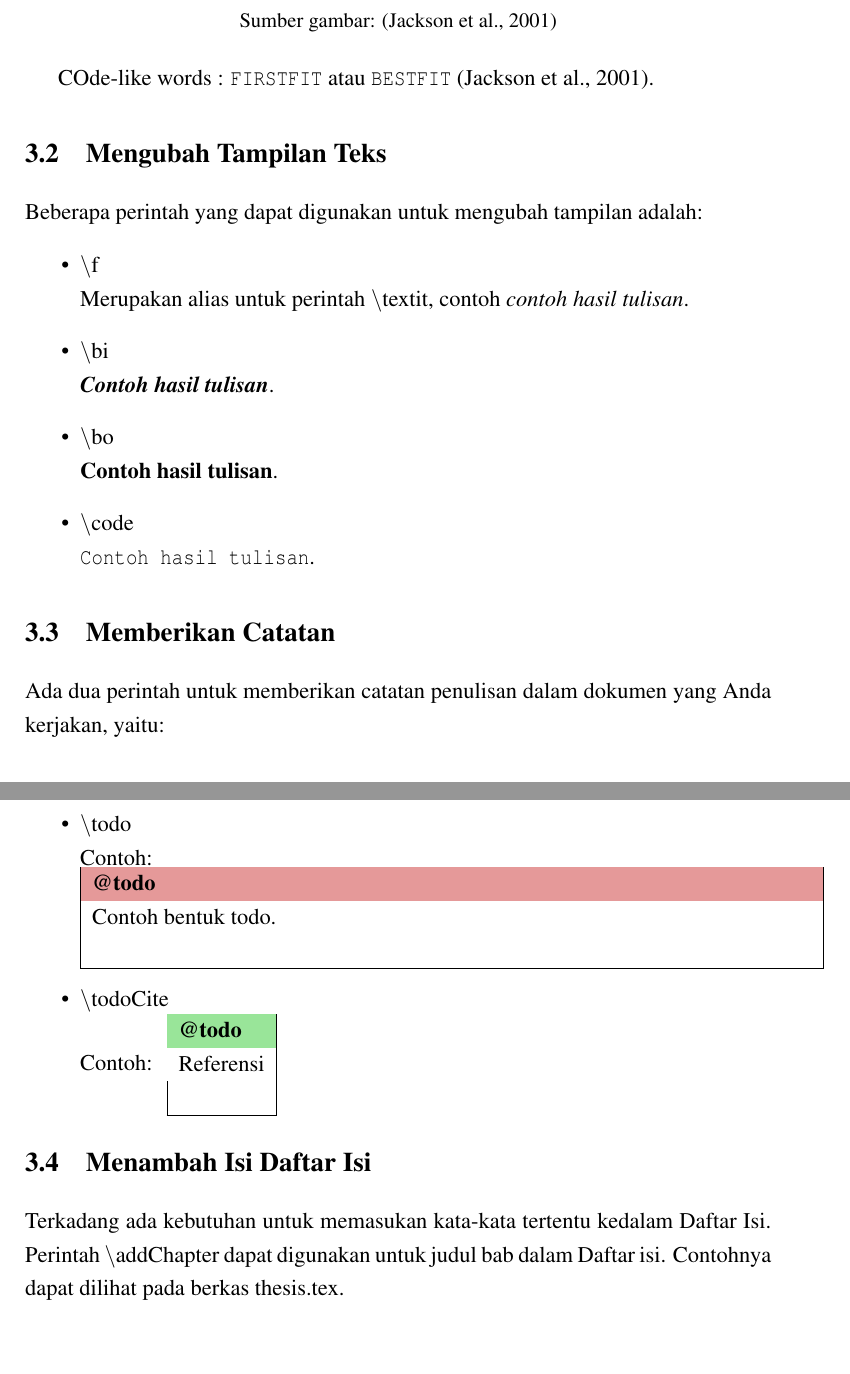
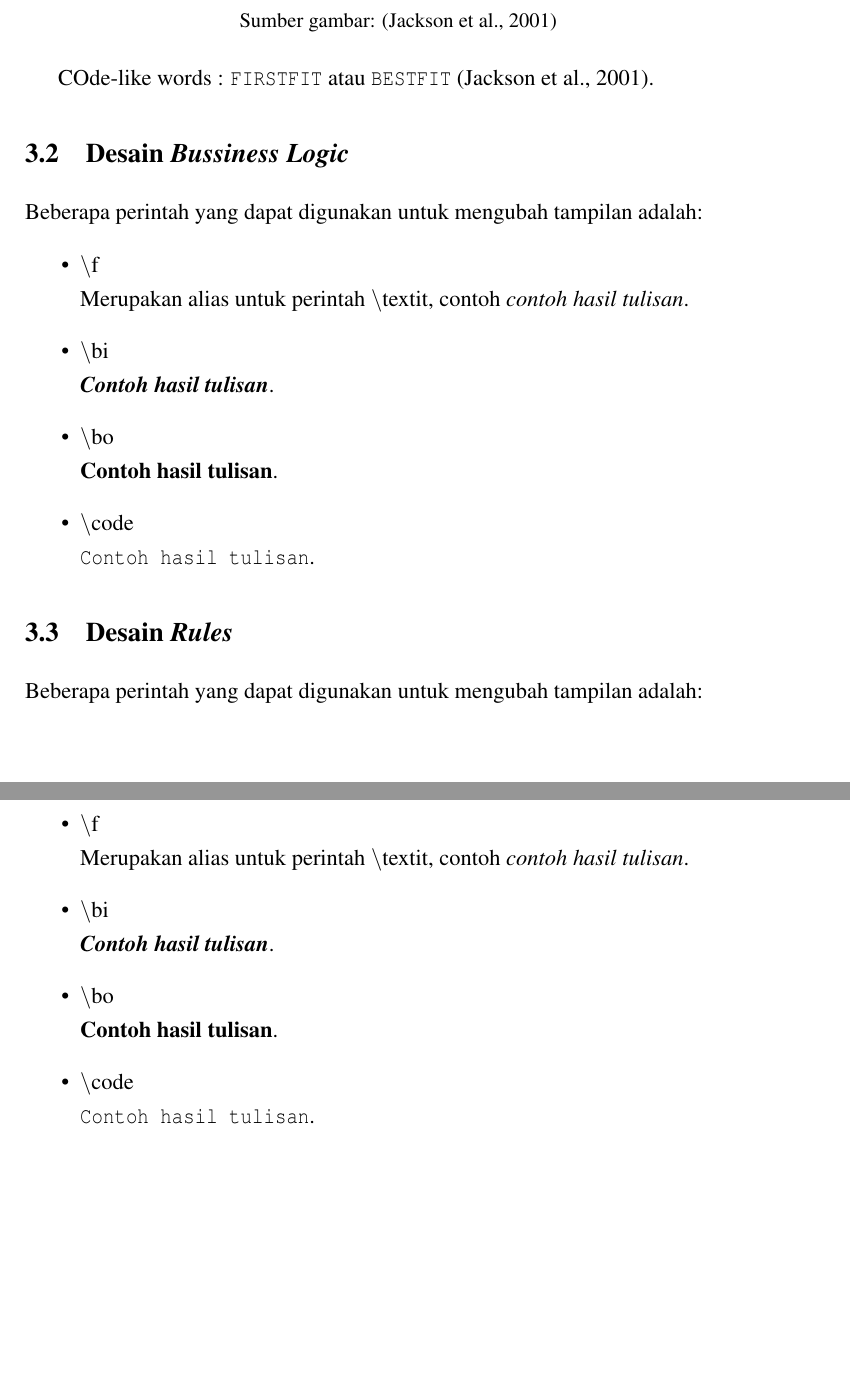
Before and after one commit to andrikurniawan/skripsi-latex, a LaTeX thesis (skripsi.tex, which reads bab3-desain.tex): two parts of pages 21 and 22 of 41, joined at a grey line, cut so that both start at the same text. Compiled offline with pdfLaTeX.

Commit message:
update outline bab 3

```diff
--- a/bab3-desain.tex
+++ b/bab3-desain.tex
@@ -44,7 +44,7 @@ Untuk contoh konten Rolls dapat dilihat pada gambar \ref{fig:contohisiroll}. Pad
 COde-like words : \code{FIRSTFIT} atau \code{BESTFIT} \citep{paper.jackson}.
 
 %-----------------------------------------------------------------------------%
-\section{Mengubah Tampilan Teks}
+\section{Desain \f{Bussiness Logic}}
 %-----------------------------------------------------------------------------%
 Beberapa perintah yang dapat digunakan untuk mengubah tampilan adalah:
 \begin{itemize}
@@ -59,23 +59,18 @@ Beberapa perintah yang dapat digunakan untuk mengubah tampilan adalah:
 		\code{Contoh hasil tulisan}.
 \end{itemize}
 
-
 %-----------------------------------------------------------------------------%
-\section{Memberikan Catatan}
+\section{Desain \f{Rules}}
 %-----------------------------------------------------------------------------%
-Ada dua perintah untuk memberikan catatan penulisan dalam dokumen yang Anda
-kerjakan, yaitu:
+Beberapa perintah yang dapat digunakan untuk mengubah tampilan adalah:
 \begin{itemize}
-	\item \bslash todo \\
-		Contoh: \\ \todo{Contoh bentuk todo.}
-	\item \bslash todoCite \\
-		Contoh: \todoCite
+	\item \bslash f \\
+		Merupakan alias untuk perintah \bslash textit, contoh
+		\f{contoh hasil tulisan}.
+	\item \bslash bi \\
+		\bi{Contoh hasil tulisan}.
+	\item \bslash bo \\
+		\bo{Contoh hasil tulisan}.
+	\item \bslash code \\
+		\code{Contoh hasil tulisan}.
 \end{itemize}
-
-
-%-----------------------------------------------------------------------------%
-\section{Menambah Isi Daftar Isi}
-%-----------------------------------------------------------------------------%
-Terkadang ada kebutuhan untuk memasukan kata-kata tertentu kedalam Daftar Isi.
-Perintah \bslash addChapter dapat digunakan untuk judul bab dalam Daftar isi.
-Contohnya dapat dilihat pada berkas thesis.tex.
```
Also changed, not shown: bab4-implementasi.tex (+0 -10 lines), skripsi.pdf, bab3-desain.tex (2 more changed lines), 11 other files.
